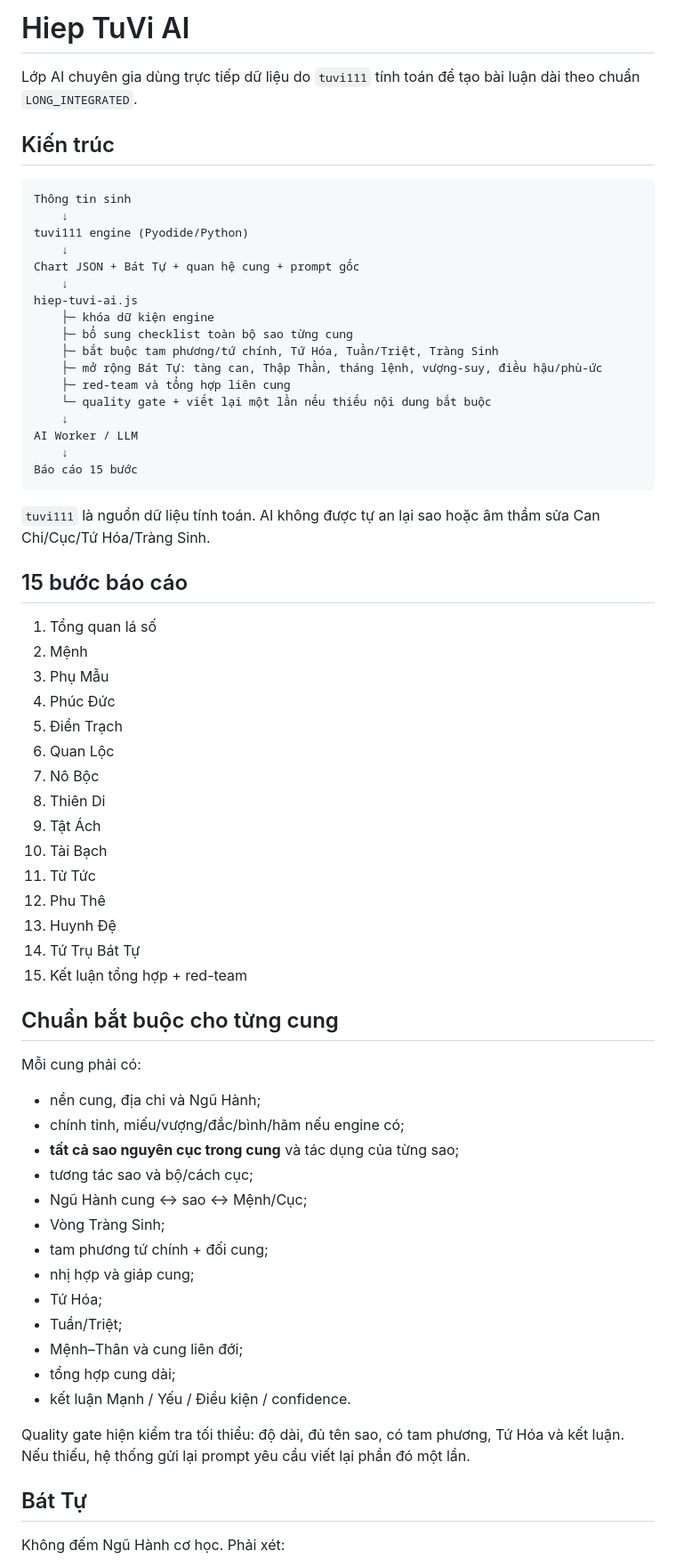
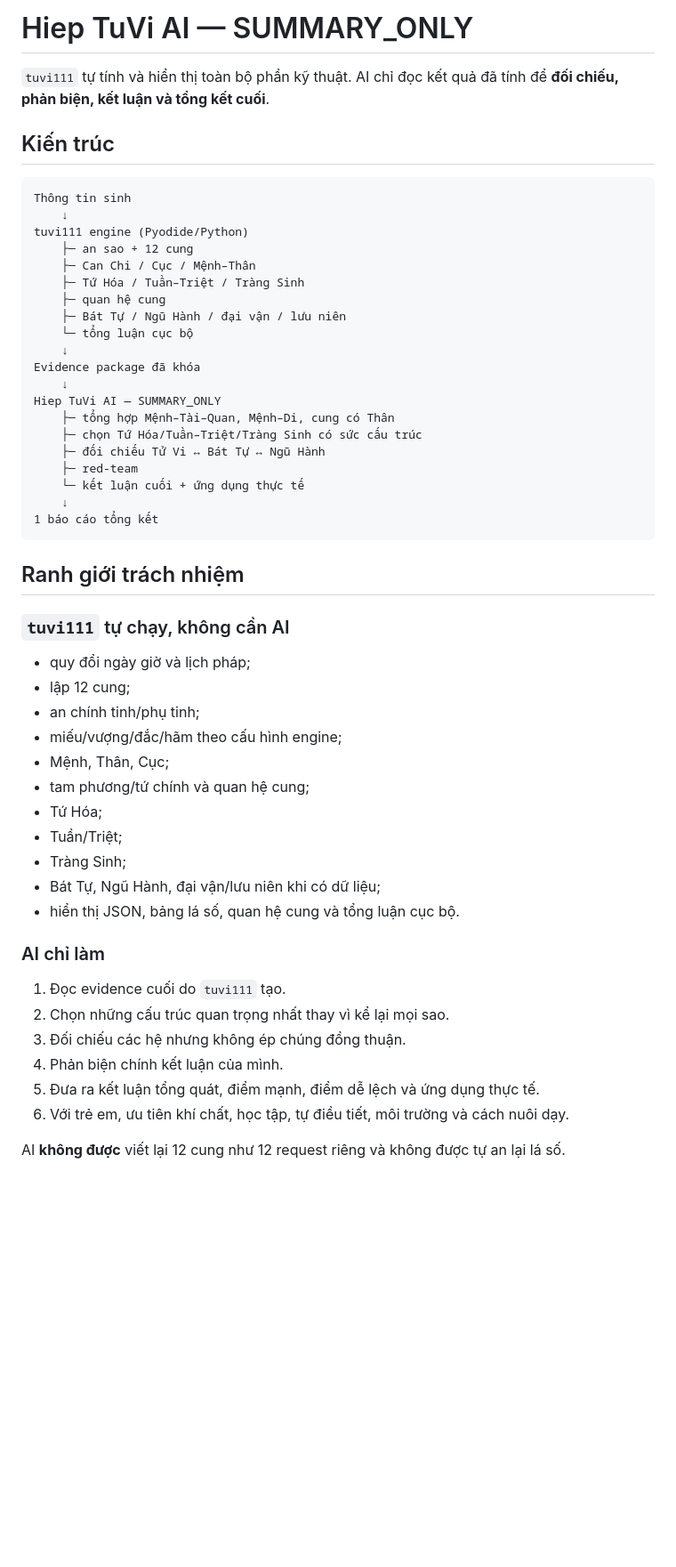
Before and after one commit to hiep4294/tuvi111, a Markdown page: HIEP_TUVI_AI.md, the part around one of its changes. Shown at 89% size. Rendered like a GitHub page; blank space fills up the shorter version.

Commit message:
Document summary-only AI architecture

````diff
--- a/HIEP_TUVI_AI.md
+++ b/HIEP_TUVI_AI.md
@@ -1,6 +1,6 @@
-# Hiep TuVi AI
+# Hiep TuVi AI — SUMMARY_ONLY
 
-Lớp AI chuyên gia dùng trực tiếp dữ liệu do `tuvi111` tính toán để tạo bài luận dài theo chuẩn `LONG_INTEGRATED`.
+`tuvi111` tự tính và hiển thị toàn bộ phần kỹ thuật. AI chỉ đọc kết quả đã tính để **đối chiếu, phản biện, kết luận và tổng kết cuối**.
 
 ## Kiến trúc
 
@@ -8,63 +8,49 @@ Lớp AI chuyên gia dùng trực tiếp dữ liệu do `tuvi111` tính toán đ
 Thông tin sinh
     ↓
 tuvi111 engine (Pyodide/Python)
+    ├─ an sao + 12 cung
+    ├─ Can Chi / Cục / Mệnh–Thân
+    ├─ Tứ Hóa / Tuần–Triệt / Tràng Sinh
+    ├─ quan hệ cung
+    ├─ Bát Tự / Ngũ Hành / đại vận / lưu niên
+    └─ tổng luận cục bộ
     ↓
-Chart JSON + Bát Tự + quan hệ cung + prompt gốc
+Evidence package đã khóa
     ↓
-hiep-tuvi-ai.js
-    ├─ khóa dữ kiện engine
-    ├─ bổ sung checklist toàn bộ sao từng cung
-    ├─ bắt buộc tam phương/tứ chính, Tứ Hóa, Tuần/Triệt, Tràng Sinh
-    ├─ mở rộng Bát Tự: tàng can, Thập Thần, tháng lệnh, vượng-suy, điều hậu/phù-ức
-    ├─ red-team và tổng hợp liên cung
-    └─ quality gate + viết lại một lần nếu thiếu nội dung bắt buộc
+Hiep TuVi AI — SUMMARY_ONLY
+    ├─ tổng hợp Mệnh–Tài–Quan, Mệnh–Di, cung có Thân
+    ├─ chọn Tứ Hóa/Tuần–Triệt/Tràng Sinh có sức cấu trúc
+    ├─ đối chiếu Tử Vi ↔ Bát Tự ↔ Ngũ Hành
+    ├─ red-team
+    └─ kết luận cuối + ứng dụng thực tế
     ↓
-AI Worker / LLM
-    ↓
-Báo cáo 15 bước
+1 báo cáo tổng kết
 ```
 
-`tuvi111` là nguồn dữ liệu tính toán. AI không được tự an lại sao hoặc âm thầm sửa Can Chi/Cục/Tứ Hóa/Tràng Sinh.
+## Ranh giới trách nhiệm
 
-## 15 bước báo cáo
+### `tuvi111` tự chạy, không cần AI
 
-1. Tổng quan lá số
-2. Mệnh
-3. Phụ Mẫu
-4. Phúc Đức
-5. Điền Trạch
-6. Quan Lộc
-7. Nô Bộc
-8. Thiên Di
-9. Tật Ách
-10. Tài Bạch
-11. Tử Tức
-12. Phu Thê
-13. Huynh Đệ
-14. Tứ Trụ Bát Tự
-15. Kết luận tổng hợp + red-team
-
-## Chuẩn bắt buộc cho từng cung
-
-Mỗi cung phải có:
-
-- nền cung, địa chi và Ngũ Hành;
-- chính tinh, miếu/vượng/đắc/bình/hãm nếu engine có;
-- **tất cả sao nguyên cục trong cung** và tác dụng của từng sao;
-- tương tác sao và bộ/cách cục;
-- Ngũ Hành cung ↔ sao ↔ Mệnh/Cục;
-- Vòng Tràng Sinh;
-- tam phương tứ chính + đối cung;
-- nhị hợp và giáp cung;
+- quy đổi ngày giờ và lịch pháp;
+- lập 12 cung;
+- an chính tinh/phụ tinh;
+- miếu/vượng/đắc/hãm theo cấu hình engine;
+- Mệnh, Thân, Cục;
+- tam phương/tứ chính và quan hệ cung;
 - Tứ Hóa;
 - Tuần/Triệt;
-- Mệnh–Thân và cung liên đới;
-- tổng hợp cung dài;
-- kết luận Mạnh / Yếu / Điều kiện / confidence.
+- Tràng Sinh;
+- Bát Tự, Ngũ Hành, đại vận/lưu niên khi có dữ liệu;
+- hiển thị JSON, bảng lá số, quan hệ cung và tổng luận cục bộ.
 
-Quality gate hiện kiểm tra tối thiểu: độ dài, đủ tên sao, có tam phương, Tứ Hóa và kết luận. Nếu thiếu, hệ thống gửi lại prompt yêu cầu viết lại phần đó một lần.
+### AI chỉ làm
 
-## Bát Tự
+1. Đọc evidence cuối do `tuvi111` tạo.
+2. Chọn những cấu trúc quan trọng nhất thay vì kể lại mọi sao.
+3. Đối chiếu các hệ nhưng không ép chúng đồng thuận.
+4. Phản biện chính kết luận của mình.
+5. Đưa ra kết luận tổng quát, điểm mạnh, điểm dễ lệch và ứng dụng thực tế.
+6. Với trẻ em, ưu tiên khí chất, học tập, tự điều tiết, môi trường và cách nuôi dạy.
 
-Không đếm Ngũ Hành cơ học. Phải xét:
+AI **không được** viết lại 12 cung như 12 request riêng và không được tự an lại lá số.
 
````
Also changed, not shown: other parts of HIEP_TUVI_AI.md (+42 -27 lines).
